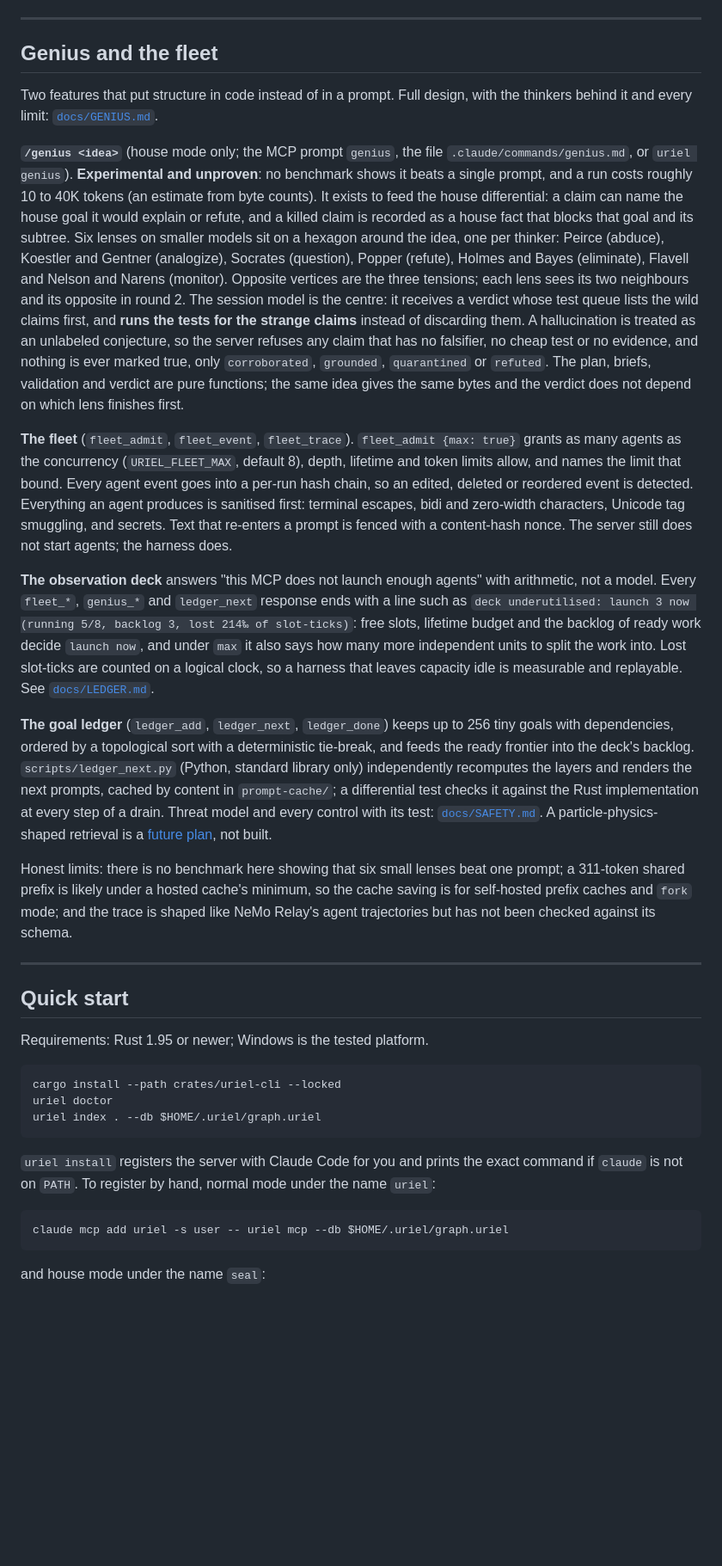
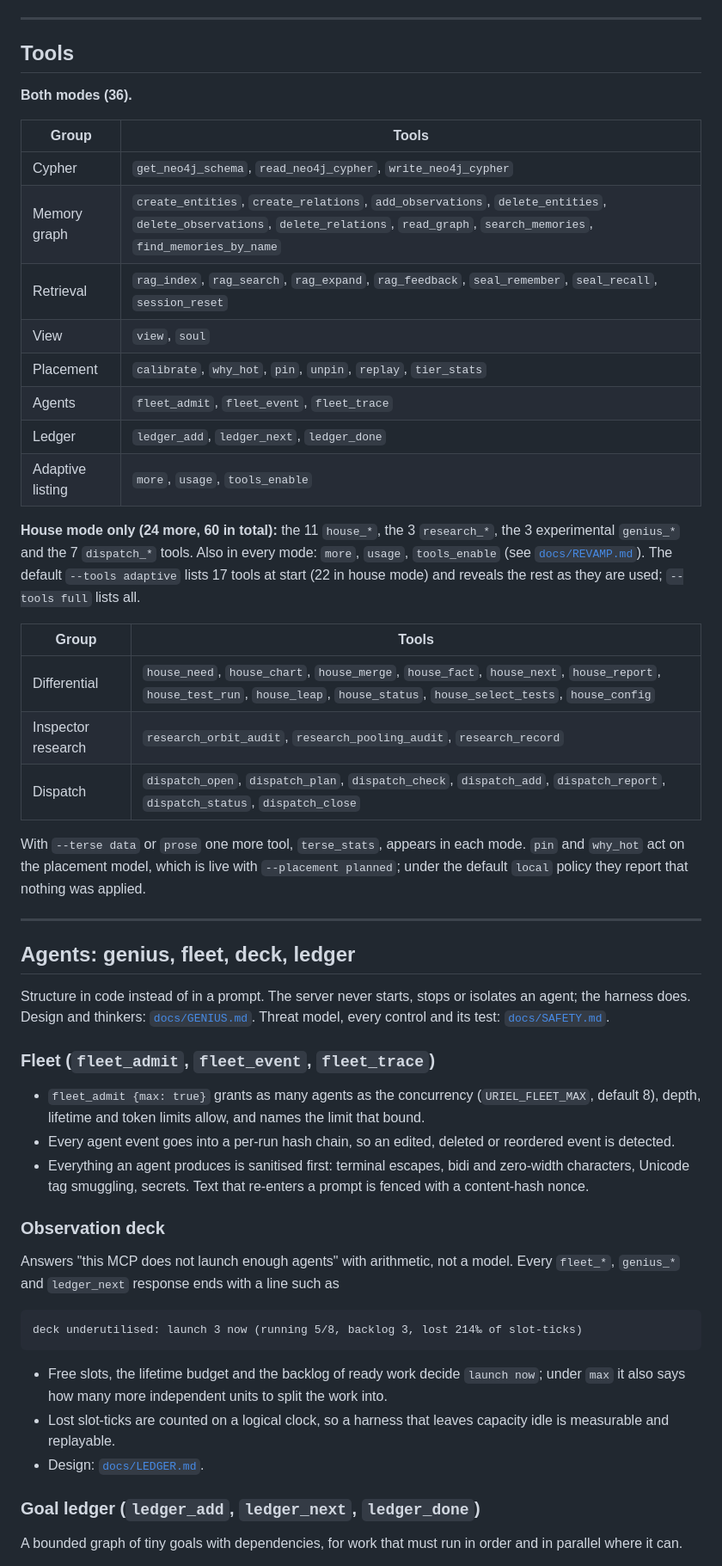
Before and after one commit to teerthsharma/uriel, a Markdown page: README.md, the part around one of its changes. Shown at 86% size. GitHub-like rendering; blank space fills up the shorter version.

````diff
--- a/README.md
+++ b/README.md
@@ -134,37 +197,56 @@ flowchart LR
 
 ---
 
-## Genius and the fleet
+## Tools
 
-Two features that put structure in code instead of in a prompt. Full design, with the thinkers behind it and every limit: [`docs/GENIUS.md`](docs/GENIUS.md).
+**Both modes (36).**
 
-**`/genius <idea>`** (house mode only; the MCP prompt `genius`, the file `.claude/commands/genius.md`, or `uriel genius`). **Experimental and unproven**: no benchmark shows it beats a single prompt, and a run costs roughly 10 to 40K tokens (an estimate from byte counts). It exists to feed the house differential: a claim can name the house goal it would explain or refute, and a killed claim is recorded as a house fact that blocks that goal and its subtree. Six lenses on smaller models sit on a hexagon around the idea, one per thinker: Peirce (abduce), Koestler and Gentner (analogize), Socrates (question), Popper (refute), Holmes and Bayes (eliminate), Flavell and Nelson and Narens (monitor). Opposite vertices are the three tensions; each lens sees its two neighbours and its opposite in round 2. The session model is the centre: it receives a verdict whose test queue lists the wild claims first, and **runs the tests for the strange claims** instead of discarding them. A hallucination is treated as an unlabeled conjecture, so the server refuses any claim that has no falsifier, no cheap test or no evidence, and nothing is ever marked true, only `corroborated`, `grounded`, `quarantined` or `refuted`. The plan, briefs, validation and verdict are pure functions; the same idea gives the same bytes and the verdict does not depend on which lens finishes first.
+| Group | Tools |
+|---|---|
+| Cypher | `get_neo4j_schema`, `read_neo4j_cypher`, `write_neo4j_cypher` |
+| Memory graph | `create_entities`, `create_relations`, `add_observations`, `delete_entities`, `delete_observations`, `delete_relations`, `read_graph`, `search_memories`, `find_memories_by_name` |
+| Retrieval | `rag_index`, `rag_search`, `rag_expand`, `rag_feedback`, `seal_remember`, `seal_recall`, `session_reset` |
+| View | `view`, `soul` |
+| Placement | `calibrate`, `why_hot`, `pin`, `unpin`, `replay`, `tier_stats` |
+| Agents | `fleet_admit`, `fleet_event`, `fleet_trace` |
+| Ledger | `ledger_add`, `ledger_next`, `ledger_done` |
+| Adaptive listing | `more`, `usage`, `tools_enable` |
 
-**The fleet** (`fleet_admit`, `fleet_event`, `fleet_trace`). `fleet_admit {max: true}` grants as many agents as the concurrency (`URIEL_FLEET_MAX`, default 8), depth, lifetime and token limits allow, and names the limit that bound. Every agent event goes into a per-run hash chain, so an edited, deleted or reordered event is detected. Everything an agent produces is sanitised first: terminal escapes, bidi and zero-width characters, Unicode tag smuggling, and secrets. Text that re-enters a prompt is fenced with a content-hash nonce. The server still does not start agents; the harness does.
+**House mode only (24 more, 60 in total):** the 11 `house_*`, the 3 `research_*`, the 3 experimental `genius_*` and the 7 `dispatch_*` tools. Also in every mode: `more`, `usage`, `tools_enable` (see [`docs/REVAMP.md`](docs/REVAMP.md)). The default `--tools adaptive` lists 17 tools at start (22 in house mode) and reveals the rest as they are used; `--tools full` lists all.
 
-**The observation deck** answers "this MCP does not launch enough agents" with arithmetic, not a model. Every `fleet_*`, `genius_*` and `ledger_next` response ends with a line such as `deck underutilised: launch 3 now (running 5/8, backlog 3, lost 214‰ of slot-ticks)`: free slots, lifetime budget and the backlog of ready work decide `launch now`, and under `max` it also says how many more independent units to split the work into. Lost slot-ticks are counted on a logical clock, so a harness that leaves capacity idle is measurable and replayable. See [`docs/LEDGER.md`](docs/LEDGER.md).
+| Group | Tools |
+|---|---|
+| Differential | `house_need`, `house_chart`, `house_merge`, `house_fact`, `house_next`, `house_report`, `house_test_run`, `house_leap`, `house_status`, `house_select_tests`, `house_config` |
+| Inspector research | `research_orbit_audit`, `research_pooling_audit`, `research_record` |
+| Dispatch | `dispatch_open`, `dispatch_plan`, `dispatch_check`, `dispatch_add`, `dispatch_report`, `dispatch_status`, `dispatch_close` |
 
-**The goal ledger** (`ledger_add`, `ledger_next`, `ledger_done`) keeps up to 256 tiny goals with dependencies, ordered by a topological sort with a deterministic tie-break, and feeds the ready frontier into the deck's backlog. `scripts/ledger_next.py` (Python, standard library only) independently recomputes the layers and renders the next prompts, cached by content in `prompt-cache/`; a differential test checks it against the Rust implementation at every step of a drain. Threat model and every control with its test: [`docs/SAFETY.md`](docs/SAFETY.md). A particle-physics-shaped retrieval is a [future plan](docs/PHYSICS-RAG.md), not built.
-
-Honest limits: there is no benchmark here showing that six small lenses beat one prompt; a 311-token shared prefix is likely under a hosted cache's minimum, so the cache saving is for self-hosted prefix caches and `fork` mode; and the trace is shaped like NeMo Relay's agent trajectories but has not been checked against its schema.
+With `--terse data` or `prose` one more tool, `terse_stats`, appears in each mode. `pin` and `why_hot` act on the placement model, which is live with `--placement planned`; under the default `local` policy they report that nothing was applied.
 
 ---
 
-## Quick start
+## Agents: genius, fleet, deck, ledger
 
-Requirements: Rust 1.95 or newer; Windows is the tested platform.
+Structure in code instead of in a prompt. The server never starts, stops or isolates an agent; the harness does. Design and thinkers: [`docs/GENIUS.md`](docs/GENIUS.md). Threat model, every control and its test: [`docs/SAFETY.md`](docs/SAFETY.md).
 
-```powershell
-cargo install --path crates/uriel-cli --locked
-uriel doctor
-uriel index . --db $HOME/.uriel/graph.uriel
+### Fleet (`fleet_admit`, `fleet_event`, `fleet_trace`)
+
+- `fleet_admit {max: true}` grants as many agents as the concurrency (`URIEL_FLEET_MAX`, default 8), depth, lifetime and token limits allow, and names the limit that bound.
+- Every agent event goes into a per-run hash chain, so an edited, deleted or reordered event is detected.
+- Everything an agent produces is sanitised first: terminal escapes, bidi and zero-width characters, Unicode tag smuggling, secrets. Text that re-enters a prompt is fenced with a content-hash nonce.
+
+### Observation deck
+
+Answers "this MCP does not launch enough agents" with arithmetic, not a model. Every `fleet_*`, `genius_*` and `ledger_next` response ends with a line such as
+
+```text
+deck underutilised: launch 3 now (running 5/8, backlog 3, lost 214‰ of slot-ticks)
 ```
 
-`uriel install` registers the server with Claude Code for you and prints the exact command if `claude` is not on `PATH`. To register by hand, normal mode under the name `uriel`:
+- Free slots, the lifetime budget and the backlog of ready work decide `launch now`; under `max` it also says how many more independent units to split the work into.
+- Lost slot-ticks are counted on a logical clock, so a harness that leaves capacity idle is measurable and replayable.
+- Design: [`docs/LEDGER.md`](docs/LEDGER.md).
 
-```powershell
-claude mcp add uriel -s user -- uriel mcp --db $HOME/.uriel/graph.uriel
-```
+### Goal ledger (`ledger_add`, `ledger_next`, `ledger_done`)
 
-and house mode under the name `seal`:
+A bounded graph of tiny goals with dependencies, for work that must run in order and in parallel where it can.
 
````
Also changed, not shown: other parts of README.md (+100 -57 lines).
